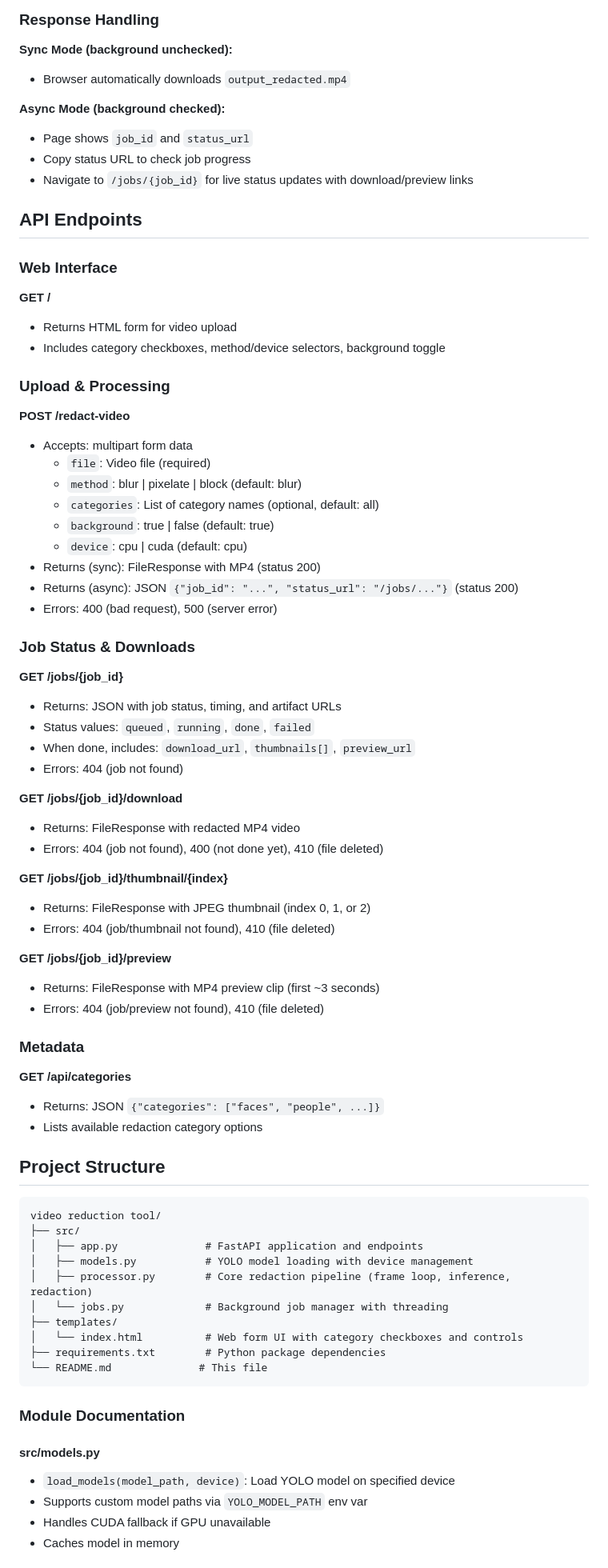
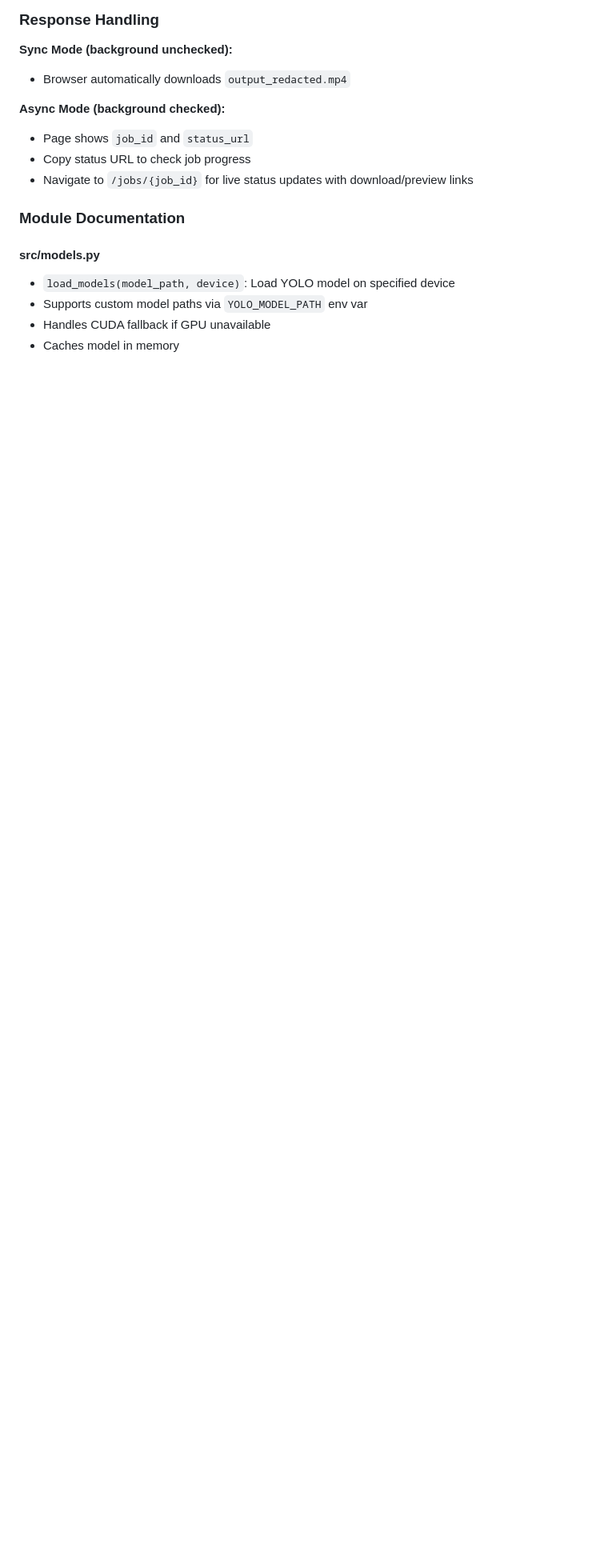
Before and after one commit to maverick254-coder/video-redacting-app, a Markdown page: README.md, the part around one of its changes. Shown at 80% size. GitHub-like rendering; blank space fills up the shorter version.

Commit message:
Clean up README
Removed sections on processing modes, job lifecycle, API endpoints, example usage, and license from README.

````diff
--- a/README.md
+++ b/README.md
@@ -176,67 +137,8 @@ client views thumbnails via /jobs/{job_id}/thumbnail/{0,1,2}
 - Copy status URL to check job progress
 - Navigate to `/jobs/{job_id}` for live status updates with download/preview links
 
-## API Endpoints
 
-### Web Interface
 
-**GET /**
-- Returns HTML form for video upload
-- Includes category checkboxes, method/device selectors, background toggle
-
-### Upload & Processing
-
-**POST /redact-video**
-- Accepts: multipart form data
-  - `file`: Video file (required)
-  - `method`: blur | pixelate | block (default: blur)
-  - `categories`: List of category names (optional, default: all)
-  - `background`: true | false (default: true)
-  - `device`: cpu | cuda (default: cpu)
-- Returns (sync): FileResponse with MP4 (status 200)
-- Returns (async): JSON `{"job_id": "...", "status_url": "/jobs/..."}` (status 200)
-- Errors: 400 (bad request), 500 (server error)
-
-### Job Status & Downloads
-
-**GET /jobs/{job_id}**
-- Returns: JSON with job status, timing, and artifact URLs
-- Status values: `queued`, `running`, `done`, `failed`
-- When done, includes: `download_url`, `thumbnails[]`, `preview_url`
-- Errors: 404 (job not found)
-
-**GET /jobs/{job_id}/download**
-- Returns: FileResponse with redacted MP4 video
-- Errors: 404 (job not found), 400 (not done yet), 410 (file deleted)
-
-**GET /jobs/{job_id}/thumbnail/{index}**
-- Returns: FileResponse with JPEG thumbnail (index 0, 1, or 2)
-- Errors: 404 (job/thumbnail not found), 410 (file deleted)
-
-**GET /jobs/{job_id}/preview**
-- Returns: FileResponse with MP4 preview clip (first ~3 seconds)
-- Errors: 404 (job/preview not found), 410 (file deleted)
-
-### Metadata
-
-**GET /api/categories**
-- Returns: JSON `{"categories": ["faces", "people", ...]}`
-- Lists available redaction category options
-
-## Project Structure
-
-```
-video reduction tool/
-├── src/
-│   ├── app.py              # FastAPI application and endpoints
-│   ├── models.py           # YOLO model loading with device management
-│   ├── processor.py        # Core redaction pipeline (frame loop, inference, redaction)
-│   └── jobs.py             # Background job manager with threading
-├── templates/
-│   └── index.html          # Web form UI with category checkboxes and controls
-├── requirements.txt        # Python package dependencies
-└── README.md              # This file
-```
 
 ### Module Documentation
 
````
Also changed, not shown: other parts of README.md (+0 -80 lines).
